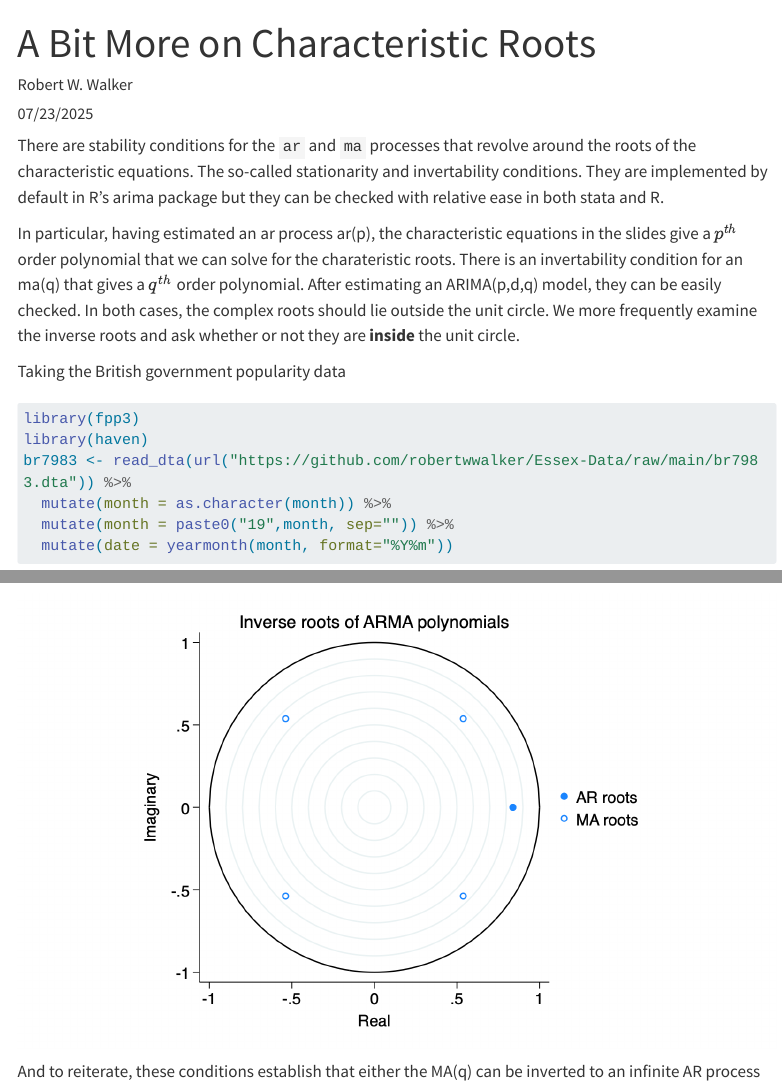
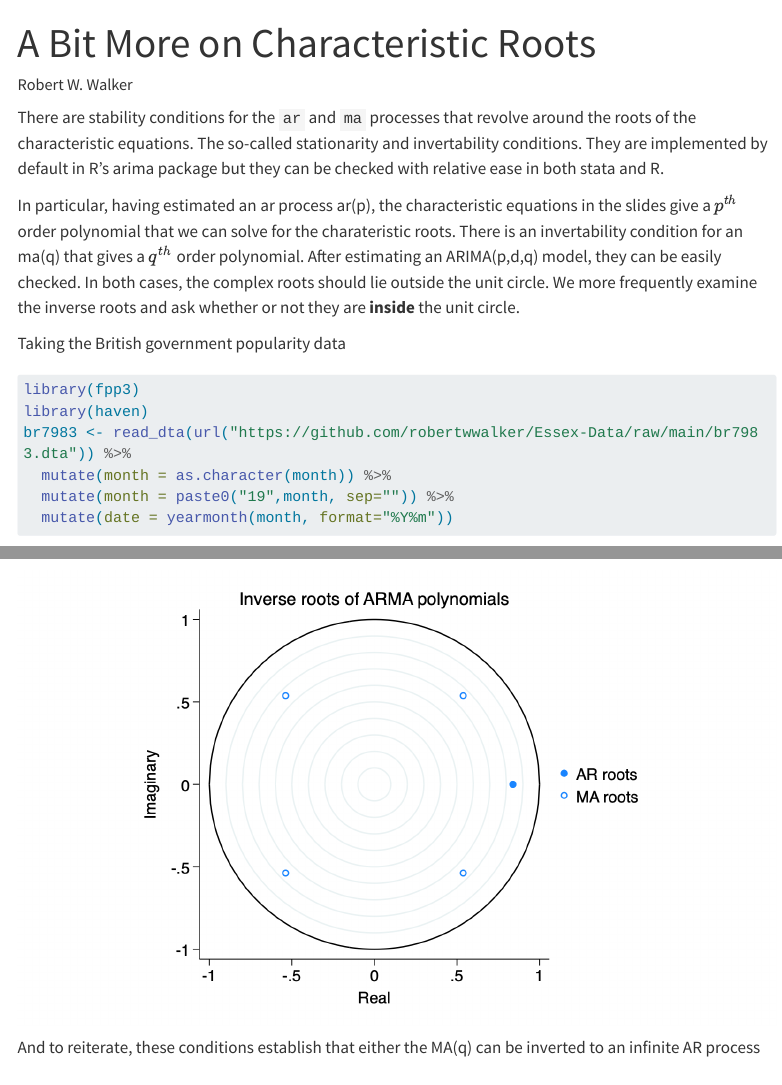
Before and after one commit to robertwwalker/ESSSSDA26-2J, a Quarto document (posts/welcome/CharacteristicRoots.qmd): the page in a window 1100 px wide, from its top, and a second part further down, joined at a grey line. Rendered offline with R 4.5, knitr and Pandoc in place of Quarto, with nearby package versions; some code elsewhere in the file could not run offline; menus at the side of the page are left out; long lines of code are wrapped; common packages that the code uses without loading them are loaded.

Commit message:
Fixup posts and things.

```diff
--- a/posts/welcome/CharacteristicRoots.qmd
+++ b/posts/welcome/CharacteristicRoots.qmd
@@ -1,7 +1,6 @@
 ---
 title: "A Bit More on Characteristic Roots"
 author: "Robert W. Walker"
-date: "07/23/2025"
 categories: [time series, code, analysis]
 image: "thumbnail.png"
 ---
```
Also changed, not shown: docs/listings.json, docs/search.json, 3 other files.
